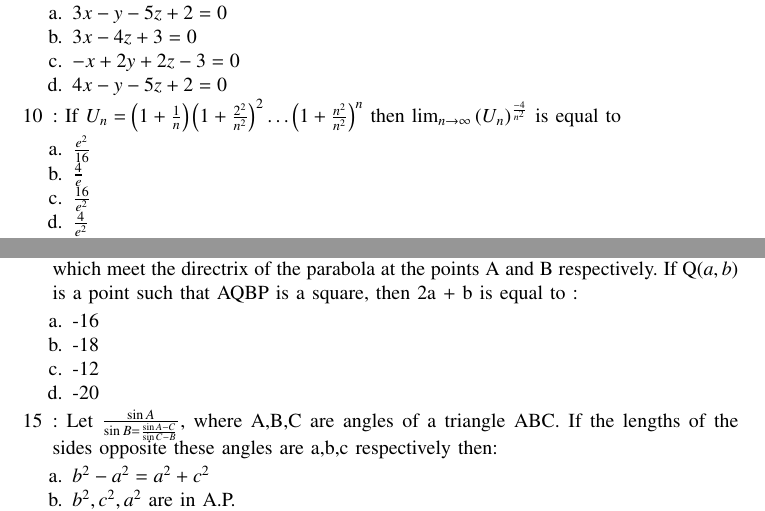
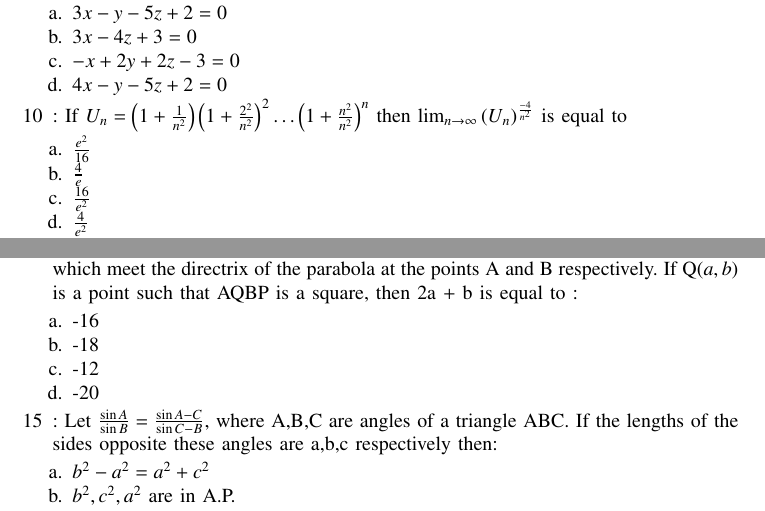
Before and after one commit to Sarvajithh/EE1030, a LaTeX problem sheet (Assignment5/assignment5.tex): two parts of pages 2 and 3 of 3, joined at a grey line, cut so that both start at the same text. Compiled offline with pdfLaTeX.

Commit message:
add changes

```diff
--- a/Assignment5/assignment5.tex
+++ b/Assignment5/assignment5.tex
@@ -127,7 +127,7 @@ is :
     \item [c.] $-x+2y+2z-3=0$
     \item [d.] $4x-y-5z+2=0$
 \end{enumerate}
-\item[10]: If $U_n = \brak{1+\frac{1}{n}}\brak{1+\frac{2^2}{n^2}}^2\ldots\brak{1+\frac{n^2}{n^2}}^n$ then $\lim_{n\rightarrow\infty}\brak{U_n}^{\frac{-4}{n^2}}$ is equal to
+\item[10]: If $U_n = \brak{1+\frac{1}{n^2}}\brak{1+\frac{2^2}{n^2}}^2\ldots\brak{1+\frac{n^2}{n^2}}^n$ then $\lim_{n\rightarrow\infty}\brak{U_n}^{\frac{-4}{n^2}}$ is equal to
 \begin{enumerate}
      \item [a.] $\frac{e^2}{16}$
     \item [b.] $\frac{4}{e}$
@@ -167,7 +167,7 @@ is a square, then 2a + b is equal to :
     \item [c.] -12
     \item [d.] -20
 \end{enumerate}
-\item[15] : Let $\frac{\sin{A}}{\sin{B}=\frac{\sin{A-C}}{\sin{C-B}}}$, where A,B,C are angles of a triangle ABC. If the lengths of the sides opposite these angles are a,b,c respectively then:
+\item[15] : Let $\frac{\sin{A}}{\sin{B}}=\frac{\sin{A-C}}{\sin{C-B}}$, where A,B,C are angles of a triangle ABC. If the lengths of the sides opposite these angles are a,b,c respectively then:
 \begin{enumerate}
 \item [a.] $b^2-a^2=a^2+c^2$
     \item [b.]$b^2,c^2,a^2$ are in A.P.
```
Also changed, not shown: Assignment5/assignment5.pdf, 1 other file.
